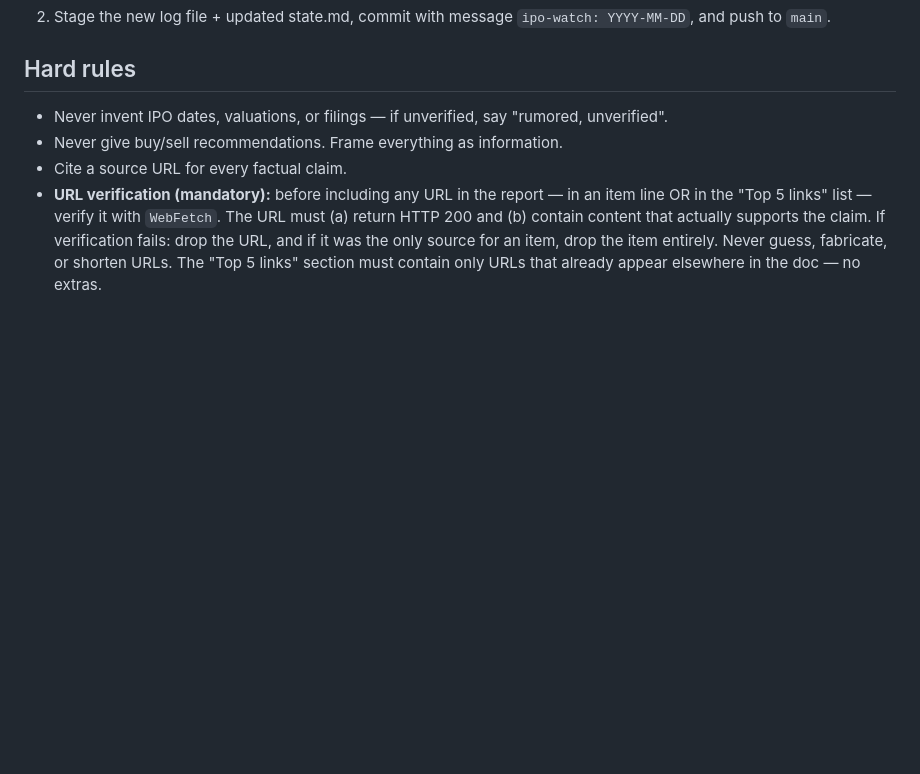
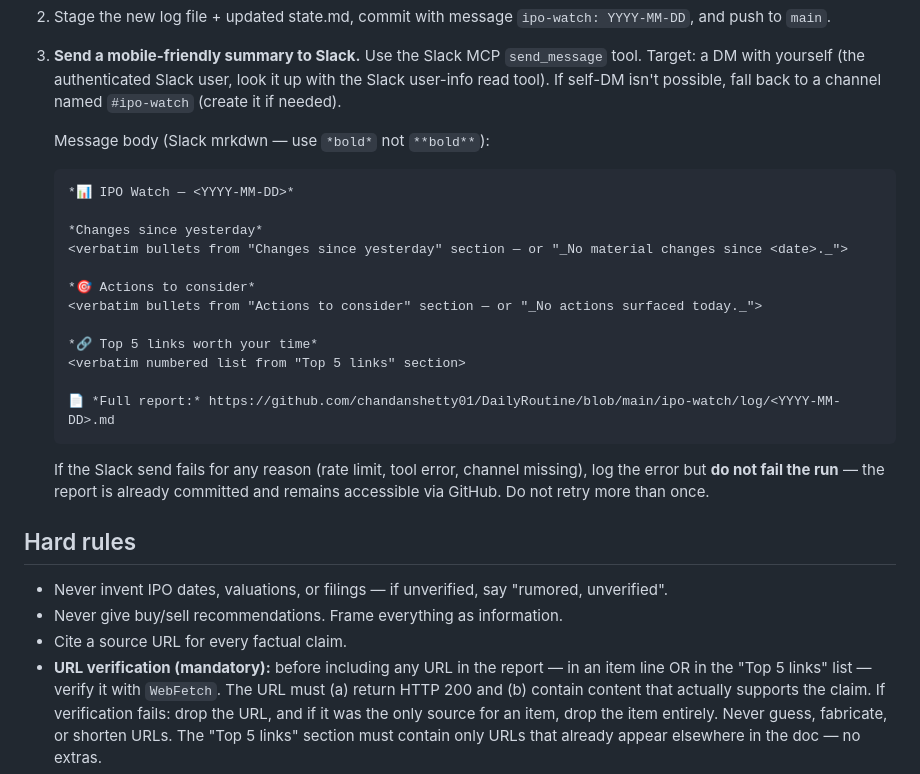
Before and after one commit to chandanshetty01/DailyRoutine, a Markdown page: ipo-watch/PROMPT.md, the part around one of its changes. Drawn GitHub-style; blank space fills up the shorter version.

````diff
--- a/ipo-watch/PROMPT.md
+++ b/ipo-watch/PROMPT.md
@@ -156,6 +157,27 @@ If a section other than "Next 30 Days" has no items, write `_Nothing today._`
    - **Notes for next run** — short, run-specific reminders for tomorrow (e.g. "CBRS prices tonight — capture first trade").
 2. Stage the new log file + updated state.md, commit with message `ipo-watch: YYYY-MM-DD`, and push to `main`.
 
+3. **Send a mobile-friendly summary to Slack.** Use the Slack MCP `send_message` tool. Target: a DM with yourself (the authenticated Slack user, look it up with the Slack user-info read tool). If self-DM isn't possible, fall back to a channel named `#ipo-watch` (create it if needed).
+
+   Message body (Slack mrkdwn — use `*bold*` not `**bold**`):
+
+   ```
+   *📊 IPO Watch — <YYYY-MM-DD>*
+
+   *Changes since yesterday*
+   <verbatim bullets from "Changes since yesterday" section — or "_No material changes since <date>._">
+
+   *🎯 Actions to consider*
+   <verbatim bullets from "Actions to consider" section — or "_No actions surfaced today._">
+
+   *🔗 Top 5 links worth your time*
+   <verbatim numbered list from "Top 5 links" section>
+
+   📄 *Full report:* https://github.com/chandanshetty01/DailyRoutine/blob/main/ipo-watch/log/<YYYY-MM-DD>.md
+   ```
+
+   If the Slack send fails for any reason (rate limit, tool error, channel missing), log the error but **do not fail the run** — the report is already committed and remains accessible via GitHub. Do not retry more than once.
+
 ## Hard rules
 - Never invent IPO dates, valuations, or filings — if unverified, say "rumored, unverified".
 - Never give buy/sell recommendations. Frame everything as information.
````
Also changed, not shown: other parts of ipo-watch/PROMPT.md (+1 -0 lines), ipo-watch/PROMPT-MONTHLY.md (+18 -0 lines).
